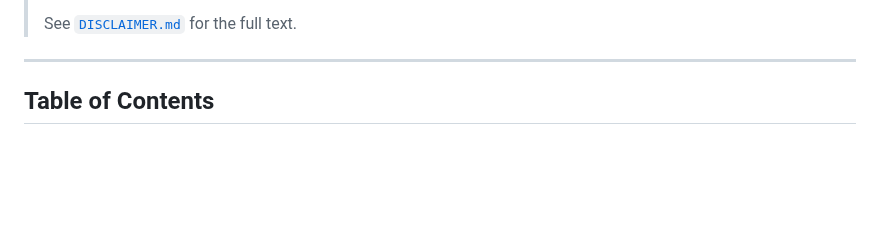
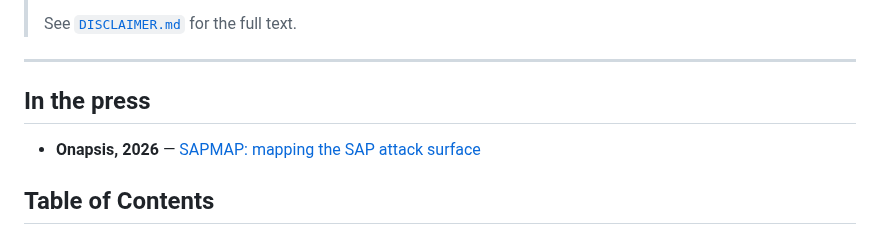
Before and after one commit to SecuritySilverbacks/SAPMAP, a Markdown page: README.md, the part around the change. Rendered like a GitHub page; blank space fills up the shorter version.

Commit message:
README: add Onapsis blog to 'In the press' section
Third-party coverage of SAPMAP by Onapsis (2026).  New top-of-README
section above the TOC so it is the first thing anyone lands on sees.

Co-Authored-By: Claude Opus 4.7 <noreply@anthropic.com>

```diff
--- a/README.md
+++ b/README.md
@@ -31,6 +31,10 @@ SAPMAP discovers SAP systems on a network, maps RFC connections between them, ex
 > See [`DISCLAIMER.md`](DISCLAIMER.md) for the full text.
 
 ---
+
+## In the press
+
+- **Onapsis, 2026** — [SAPMAP: mapping the SAP attack surface](https://onapsis.com/blog/sapmap/)
 
 ## Table of Contents
 
```
